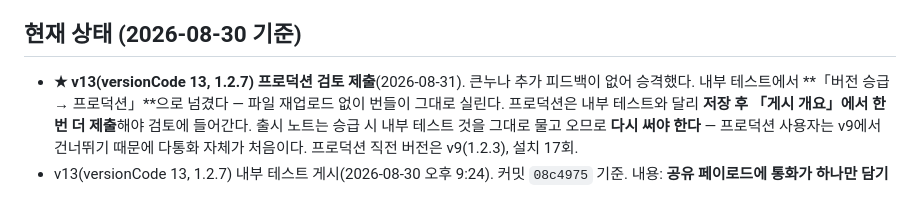
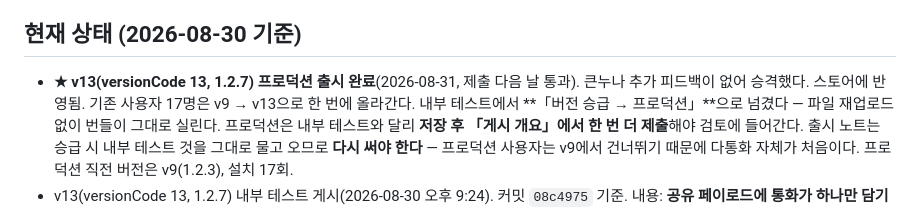
Before and after one commit to LeoInKang/TripPay-app, a Markdown page: CLAUDE.md, the part around the change. Drawn GitHub-style.

Commit message:
Record the v13 production release
Submitted the night before, live the next day — same as v9.

Co-Authored-By: Claude Opus 5 <noreply@anthropic.com>

```diff
--- a/CLAUDE.md
+++ b/CLAUDE.md
@@ -14,7 +14,8 @@ TripPay = 단체 여행 공금 관리 앱. 회비 납부 → 카드충전/환전
 - UI 언어는 **한국어 전용**. 통화 기준은 항상 **원화(KRW)**.
 
 ## 현재 상태 (2026-08-30 기준)
-- **★ v13(versionCode 13, 1.2.7) 프로덕션 검토 제출**(2026-08-31). 큰누나 추가 피드백이 없어 승격했다.
+- **★ v13(versionCode 13, 1.2.7) 프로덕션 출시 완료**(2026-08-31, 제출 다음 날 통과). 큰누나 추가 피드백이 없어 승격했다.
+  스토어에 반영됨. 기존 사용자 17명은 v9 → v13으로 한 번에 올라간다.
   내부 테스트에서 **「버전 승급 → 프로덕션」**으로 넘겼다 — 파일 재업로드 없이 번들이 그대로 실린다.
   프로덕션은 내부 테스트와 달리 **저장 후 「게시 개요」에서 한 번 더 제출**해야 검토에 들어간다.
   출시 노트는 승급 시 내부 테스트 것을 그대로 물고 오므로 **다시 써야 한다** — 프로덕션 사용자는
```
